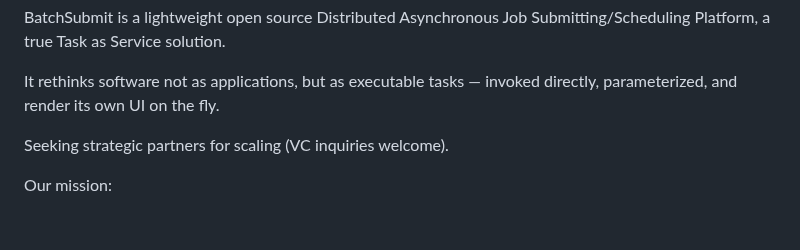
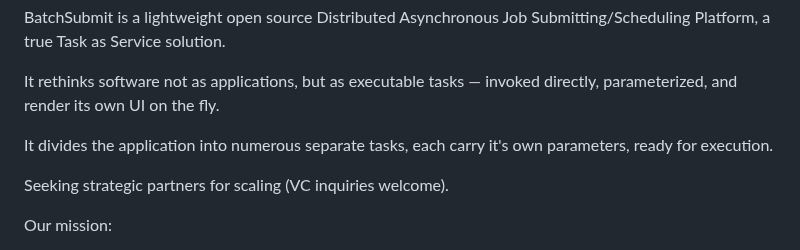
Before and after one commit to socaltiger/BatchSubmit.com, a Markdown page: README.md, the part around the change. GitHub-like rendering; blank space fills up the shorter version.

```diff
--- a/README.md
+++ b/README.md
@@ -1,6 +1,8 @@
 BatchSubmit is a lightweight open source Distributed Asynchronous Job Submitting/Scheduling Platform, a true Task as Service solution.<p>
 
 It rethinks software not as applications, but as executable tasks — invoked directly, parameterized, and render its own UI on the fly.<p>
+
+It divides the application into numerous separate tasks, each carry it's own parameters, ready for execution.<p>
 
 Seeking strategic partners for scaling (VC inquiries welcome).<p>
 
```
